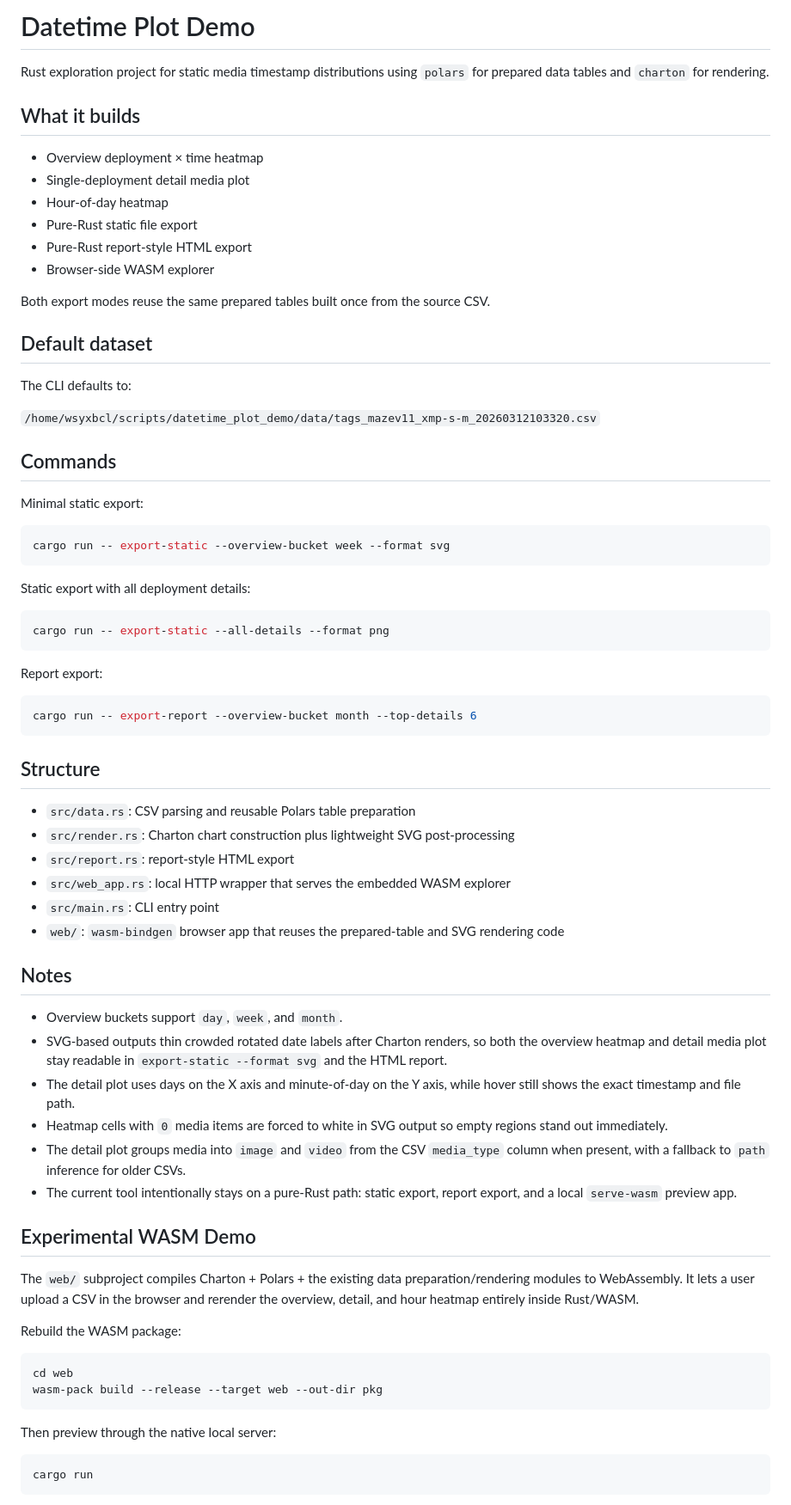
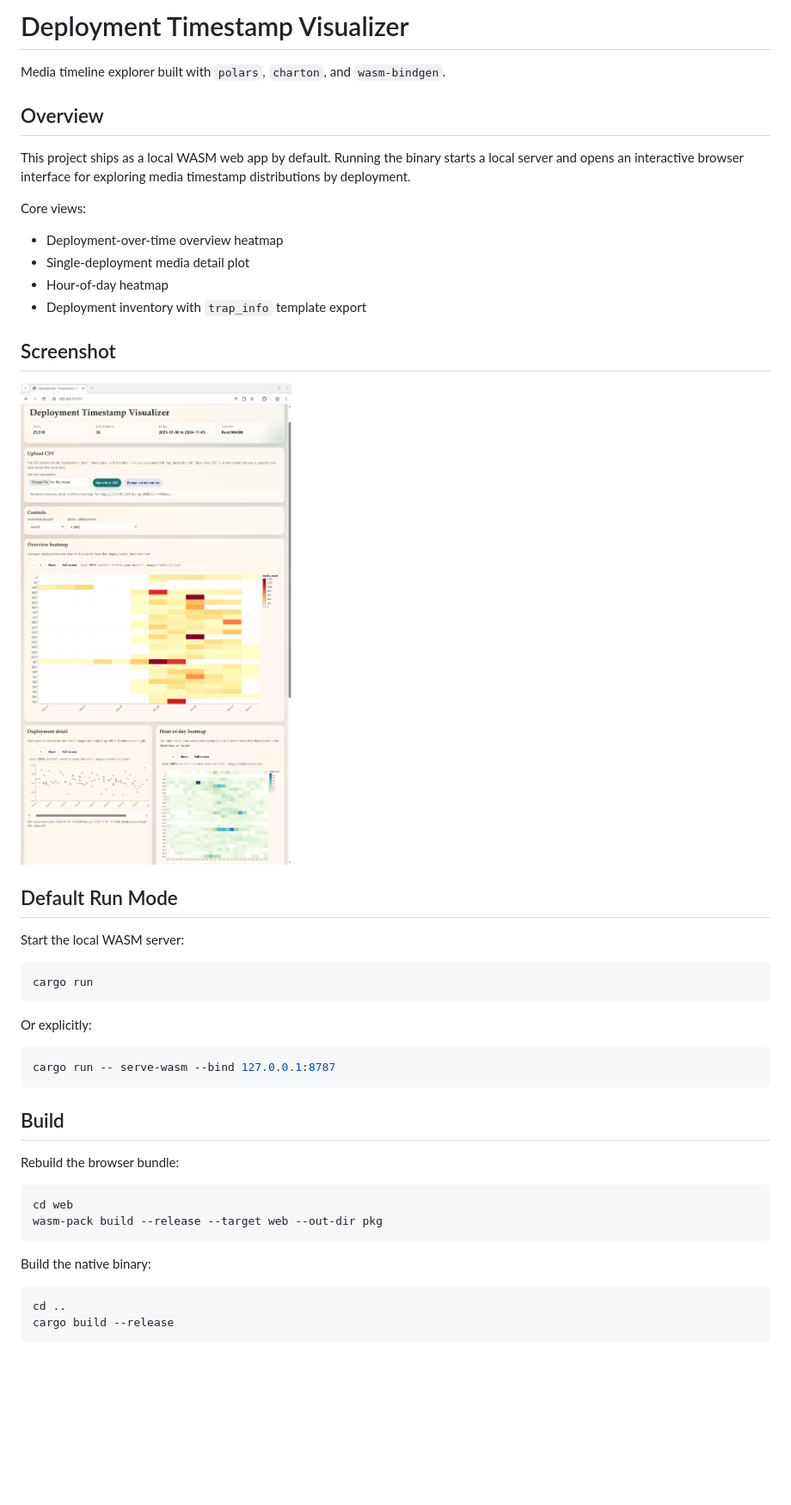
Before and after one commit to wsyxbcl/serval-charton, a Markdown page: README.md, the part around one of its changes. Shown at 86% size. Drawn GitHub-style; pictures changed too: docs/screenshot.png (added); blank space fills up the shorter version.

Commit message:
Make WASM UI the default and remove bundled CSV assets

````diff
--- a/README.md
+++ b/README.md
@@ -1,75 +1,48 @@
-# Datetime Plot Demo
+# Deployment Timestamp Visualizer
 
-Rust exploration project for static media timestamp distributions using `polars` for prepared data tables and `charton` for rendering.
+Media timeline explorer built with `polars`, `charton`, and `wasm-bindgen`.
 
-## What it builds
+## Overview
 
-- Overview deployment × time heatmap
-- Single-deployment detail media plot
+This project ships as a local WASM web app by default. Running the binary starts a local server and opens an interactive browser interface for exploring media timestamp distributions by deployment.
+
+Core views:
+
+- Deployment-over-time overview heatmap
+- Single-deployment media detail plot
 - Hour-of-day heatmap
-- Pure-Rust static file export
-- Pure-Rust report-style HTML export
-- Browser-side WASM explorer
+- Deployment inventory with `trap_info` template export
 
-Both export modes reuse the same prepared tables built once from the source CSV.
+## Screenshot
 
-## Default dataset
+![Deployment Timestamp Visualizer](docs/screenshot.png)
 
-The CLI defaults to:
+## Default Run Mode
 
-`/home/wsyxbcl/scripts/datetime_plot_demo/data/tags_mazev11_xmp-s-m_20260312103320.csv`
-
-## Commands
-
-Minimal static export:
+Start the local WASM server:
 
 ```bash
-cargo run -- export-static --overview-bucket week --format svg
+cargo run
 ```
 
-Static export with all deployment details:
+Or explicitly:
 
 ```bash
-cargo run -- export-static --all-details --format png
+cargo run -- serve-wasm --bind 127.0.0.1:8787
 ```
 
-Report export:
+## Build
 
-```bash
-cargo run -- export-report --overview-bucket month --top-details 6
-```
-
-## Structure
-
-- `src/data.rs`: CSV parsing and reusable Polars table preparation
-- `src/render.rs`: Charton chart construction plus lightweight SVG post-processing
-- `src/report.rs`: report-style HTML export
-- `src/web_app.rs`: local HTTP wrapper that serves the embedded WASM explorer
-- `src/main.rs`: CLI entry point
-- `web/`: `wasm-bindgen` browser app that reuses the prepared-table and SVG rendering code
-
-## Notes
-
-- Overview buckets support `day`, `week`, and `month`.
-- SVG-based outputs thin crowded rotated date labels after Charton renders, so both the overview heatmap and detail media plot stay readable in `export-static --format svg` and the HTML report.
-- The detail plot uses days on the X axis and minute-of-day on the Y axis, while hover still shows the exact timestamp and file path.
-- Heatmap cells with `0` media items are forced to white in SVG output so empty regions stand out immediately.
-- The detail plot groups media into `image` and `video` from the CSV `media_type` column when present, with a fallback to `path` inference for older CSVs.
-- The current tool intentionally stays on a pure-Rust path: static export, report export, and a local `serve-wasm` preview app.
-
-## Experimental WASM Demo
-
-The `web/` subproject compiles Charton + Polars + the existing data preparation/rendering modules to WebAssembly. It lets a user upload a CSV in the browser and rerender the overview, detail, and hour heatmap entirely inside Rust/WASM.
-
-Rebuild the WASM package:
+Rebuild the browser bundle:
 
 ```bash
 cd web
 wasm-pack build --release --target web --out-dir pkg
 ```
 
-Then preview through the native local server:
+Build the native binary:
 
 ```bash
-cargo run
+cd ..
+cargo build --release
 ```
````
Also changed, not shown: other parts of README.md (+0 -10 lines), BUILD_WINDOWS.md (+1 -18 lines), 5 other files.
